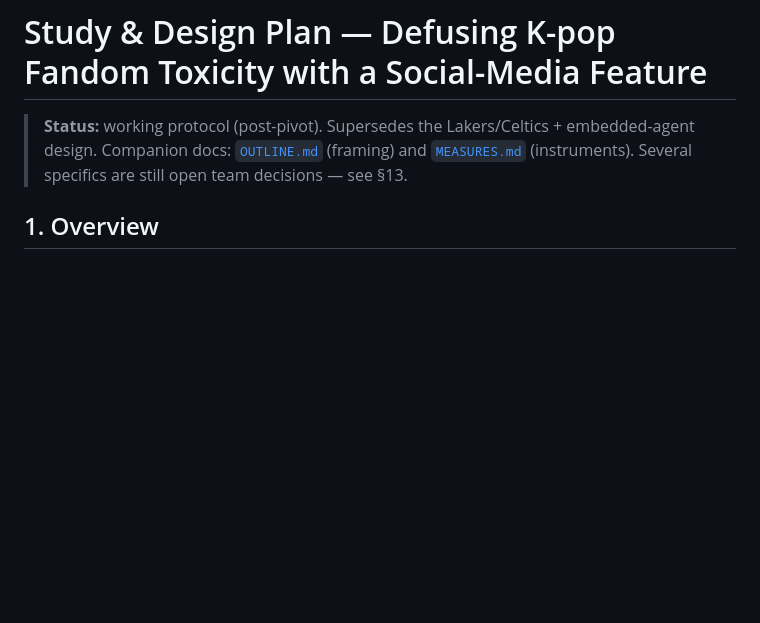
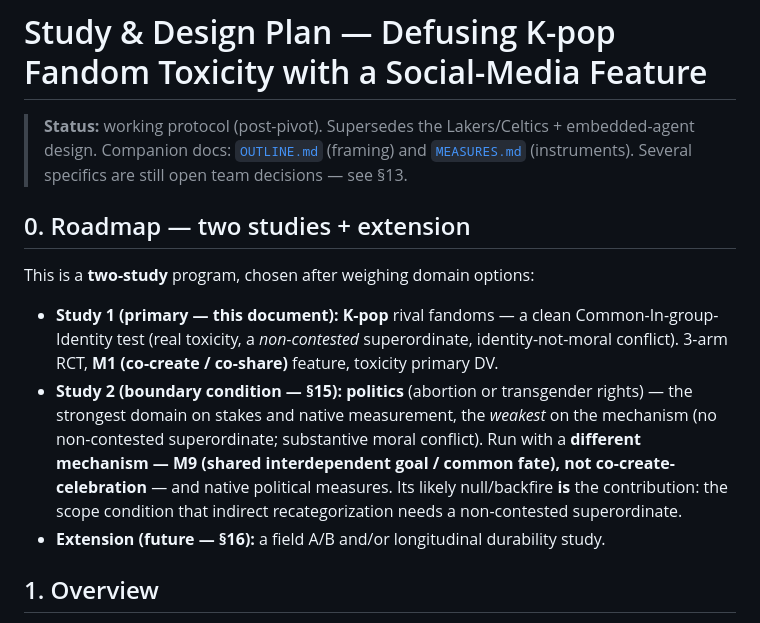
Before and after one commit to ZENG-LingBo/polarization-prototype, a Markdown page: PLAN.md, the part around one of its changes. Rendered like a GitHub page; blank space fills up the shorter version.

```diff
--- a/PLAN.md
+++ b/PLAN.md
@@ -3,6 +3,19 @@
 > **Status:** working protocol (post-pivot). Supersedes the Lakers/Celtics + embedded-agent
 > design. Companion docs: [`OUTLINE.md`](OUTLINE.md) (framing) and [`MEASURES.md`](MEASURES.md)
 > (instruments). Several specifics are still open team decisions — see §13.
+
+## 0. Roadmap — two studies + extension
+This is a **two-study** program, chosen after weighing domain options:
+- **Study 1 (primary — this document):** **K-pop** rival fandoms — a clean Common-In-group-Identity
+  test (real toxicity, a *non-contested* superordinate, identity-not-moral conflict). 3-arm RCT,
+  **M1 (co-create / co-share)** feature, toxicity primary DV.
+- **Study 2 (boundary condition — §15):** **politics** (abortion or transgender rights) — the
+  strongest domain on stakes and native measurement, the *weakest* on the mechanism (no
+  non-contested superordinate; substantive moral conflict). Run with a **different mechanism —
+  M9 (shared interdependent goal / common fate), not co-create-celebration** — and native
+  political measures. Its likely null/backfire **is** the contribution: the scope condition that
+  indirect recategorization needs a non-contested superordinate.
+- **Extension (future — §16):** a field A/B and/or longitudinal durability study.
 
 ## 1. Overview
 Rival K-pop fandoms direct sustained, genuinely toxic hostility at one another online. We
```
Also changed, not shown: other parts of PLAN.md (+48 -0 lines), MEASURES.md (+4 -1 lines), OUTLINE.md (+7 -3 lines).
